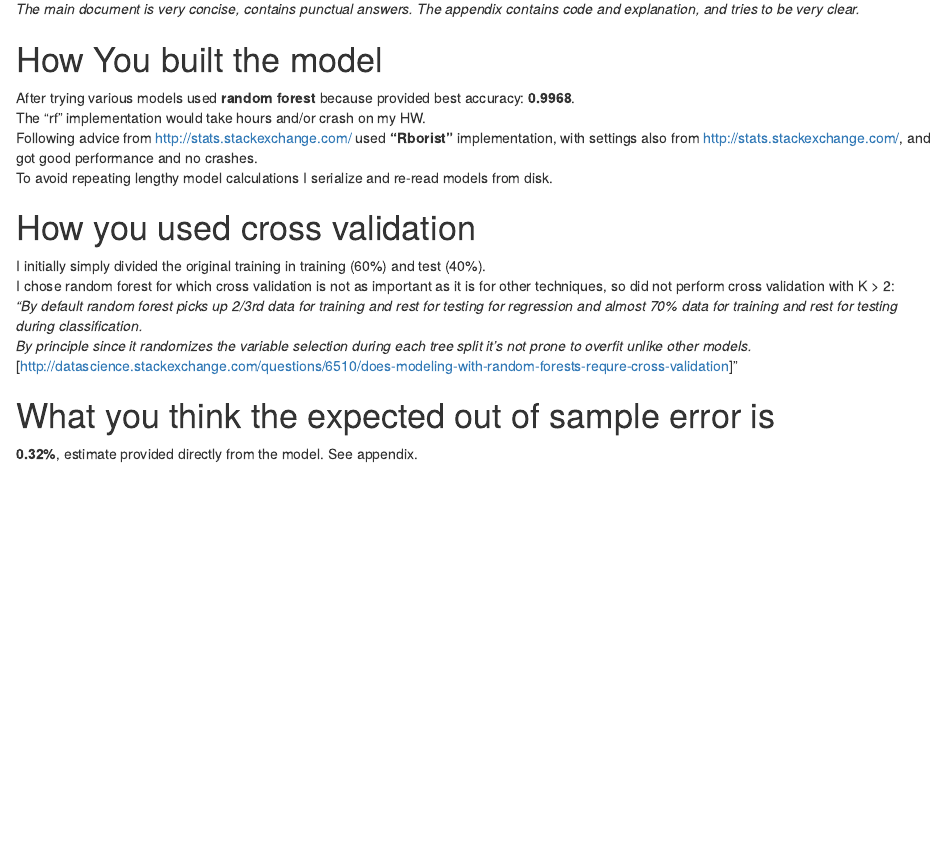
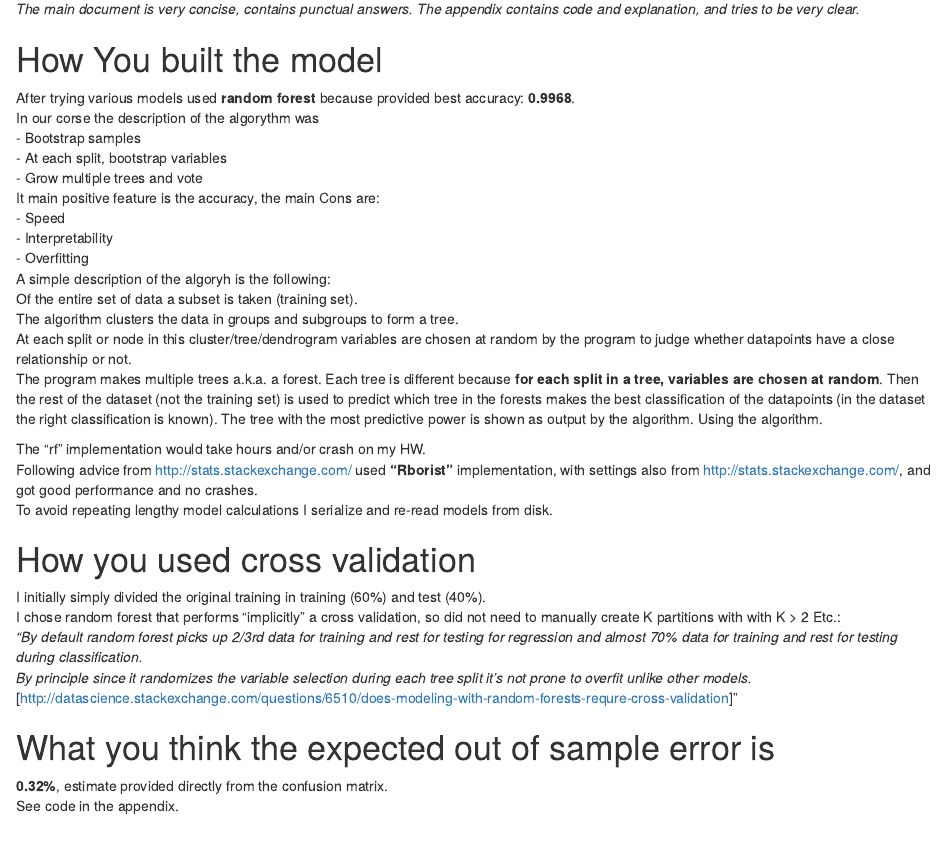
Before and after one commit to enrico200165/Data_Science_JHU_08_Pr_Machine_Learning_W4-Prj, an R Markdown document (index.Rmd): the page in a window 1100 px wide, from 130 px down. The pictures show the output file index.html that the author committed with the source, opened offline.

Commit message:
Added some details

```diff
--- a/index.Rmd
+++ b/index.Rmd
@@ -41,6 +41,23 @@ cbind(names(df1)[idx],names(df2)[idx])
 
 # How You built the model
 After trying various models used <b>random forest</b> because provided best accuracy: <b>0.9968</b>.
+In our corse the description of the algorythm was
+- Bootstrap samples
+- At each split, bootstrap variables
+- Grow multiple trees and vote
+It main positive feature is the accuracy, the main Cons are:
+- Speed
+- Interpretability
+- Overfitting
+A simple description of the algoryh is the following:
+Of the entire set of data a subset is taken (training set).
+The algorithm clusters the data in groups and subgroups to form a tree.
+At each split or node in this cluster/tree/dendrogram variables are chosen at random by the program to judge whether datapoints have a close relationship or not.
+The program makes multiple trees a.k.a. a forest. Each tree is different because <b>for each split in a tree, variables are chosen at random</b>.
+Then the rest of the dataset (not the training set) is used to predict which tree in the forests makes the best classification of the datapoints (in the dataset the right classification is known).
+The tree with the most predictive power is shown as output by the algorithm.
+Using the algorithm.
+
 The "rf" implementation would take hours and/or crash on my HW.
 Following  advice from http://stats.stackexchange.com/ used <b>"Rborist"</b> implementation, with settings also from http://stats.stackexchange.com/,
 and got good performance and no crashes.
@@ -48,12 +65,13 @@ To avoid repeating lengthy model calculations I serialize and re-read models fro
 
 # How you used cross validation
 I initially simply divided the original training in training (60%) and test (40%).
-I chose random forest for which cross validation is not as important as it is for other techniques, so did not perform cross validation with K > 2:
+I chose random forest that performs "implicitly" a cross validation, so did not need to manually create K partitions with with K > 2 Etc.:
 <i>"By default random forest picks up 2/3rd data for training and rest for testing for regression and almost 70% data for training and rest for testing during classification.
 By principle since it randomizes the variable selection during each tree split it's not prone to overfit unlike other models.</i>   [http://datascience.stackexchange.com/questions/6510/does-modeling-with-random-forests-requre-cross-validation]"
 
 # What you think the expected out of sample error is
-<b>0.32%</b>, estimate provided directly from the model. See appendix.
+<b>0.32%</b>, estimate provided directly from the confusion matrix.
+See code in the appendix.
 
 # Why you made the choices you did
 ## Model
```
Also changed, not shown: index.html.
